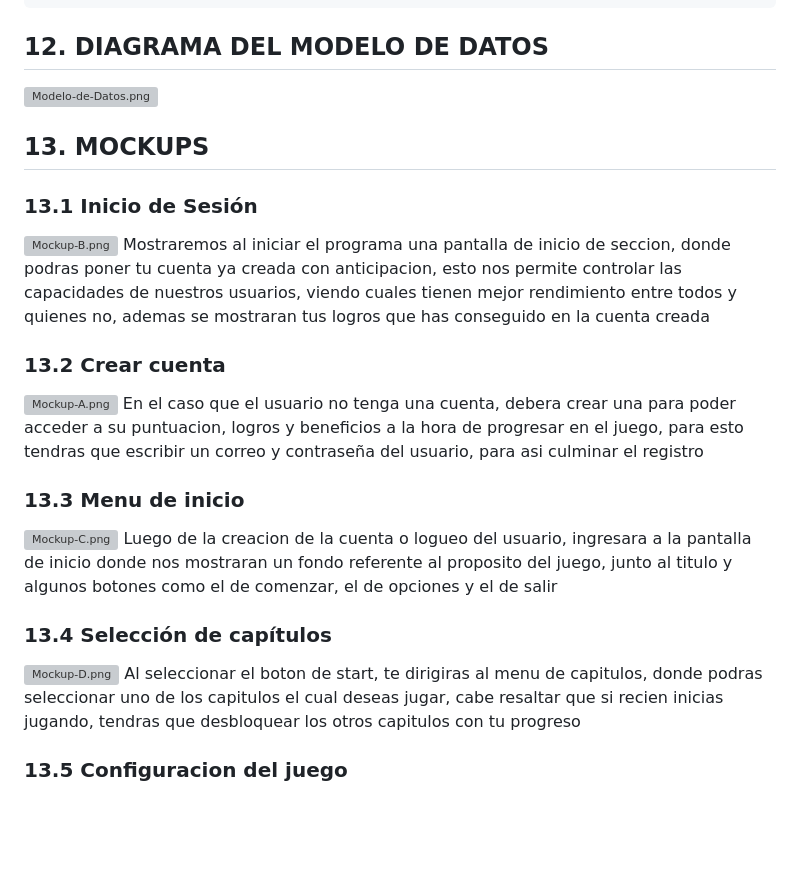
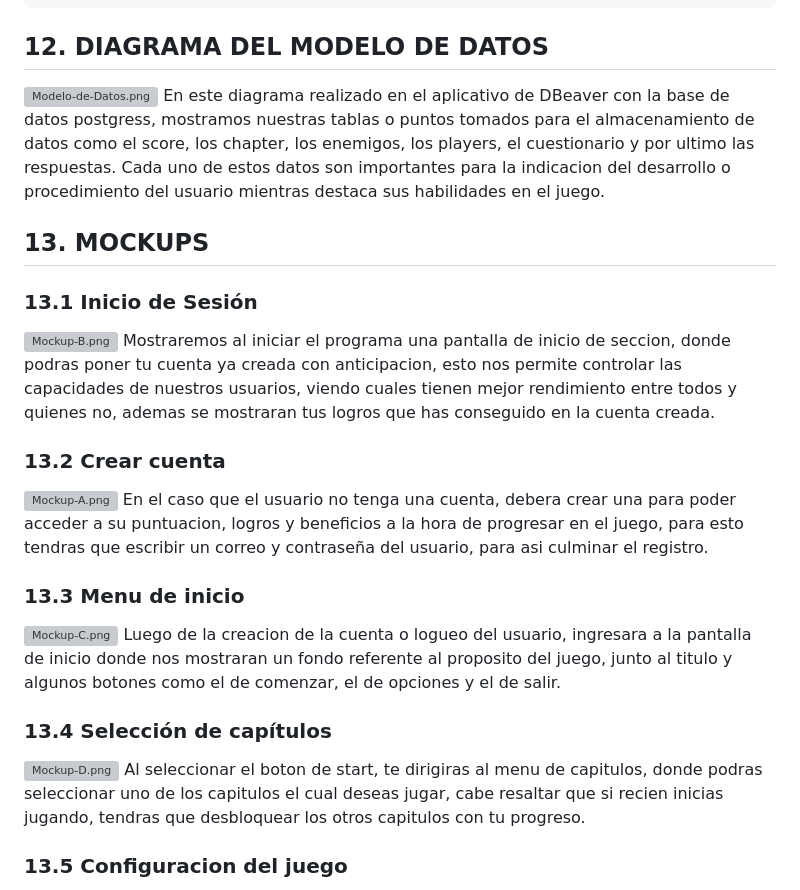
Before and after one commit to eluqm/CS2024-1Grupo04, a Markdown page: README.md, the part around the change. GitHub-like rendering; blank space fills up the shorter version; grey boxes are pictures that could not be loaded.

Commit message:
Implementación de extras textualesREADME.md

````diff
--- a/README.md
+++ b/README.md
@@ -241,23 +241,26 @@ create table chapter (
 ```
 ## 12. DIAGRAMA DEL MODELO DE DATOS
 [![Modelo-de-Datos.png](https://i.postimg.cc/pThScQJ5/Modelo-de-Datos.png)](https://postimg.cc/jwTvL79R)
+En este diagrama realizado en el aplicativo de DBeaver con la base de datos postgress, mostramos nuestras tablas o puntos tomados para el almacenamiento de datos como el score, los chapter,
+los enemigos, los players, el cuestionario y por ultimo las respuestas. Cada uno de estos datos son importantes para la indicacion del desarrollo o procedimiento del usuario mientras destaca
+sus habilidades en el juego.
 
 ## 13. MOCKUPS
 ### 13.1 Inicio de Sesión
 [![Mockup-B.png](https://i.postimg.cc/BnRwQVQ7/Mockup-B.png)](https://postimg.cc/hXb02MmV)
 Mostraremos al iniciar el programa una pantalla de inicio de seccion, donde podras poner tu cuenta ya creada con anticipacion, esto nos permite controlar las capacidades
-de nuestros usuarios, viendo cuales tienen mejor rendimiento entre todos y quienes no, ademas se mostraran tus logros que has conseguido en la cuenta creada
+de nuestros usuarios, viendo cuales tienen mejor rendimiento entre todos y quienes no, ademas se mostraran tus logros que has conseguido en la cuenta creada.
 ### 13.2 Crear cuenta
 [![Mockup-A.png](https://i.postimg.cc/6Q35tTqf/Mockup-A.png)](https://postimg.cc/WdBP7NMd)
 En el caso que el usuario no tenga una cuenta, debera crear una para poder acceder a su puntuacion, logros y beneficios a la hora de progresar en el juego, para esto tendras que
-escribir un correo y contraseña del usuario, para asi culminar el registro
+escribir un correo y contraseña del usuario, para asi culminar el registro.
 ### 13.3 Menu de inicio
 [![Mockup-C.png](https://i.postimg.cc/T2yB70Hd/Mockup-C.png)](https://postimg.cc/z3rd3Cr6)
-Luego de la creacion de la cuenta o logueo del usuario, ingresara a la pantalla de inicio donde nos mostraran un fondo referente al proposito del juego, junto al titulo y algunos botones como el de comenzar, el de opciones y el de salir
+Luego de la creacion de la cuenta o logueo del usuario, ingresara a la pantalla de inicio donde nos mostraran un fondo referente al proposito del juego, junto al titulo y algunos botones como el de comenzar, el de opciones y el de salir.
 ### 13.4 Selección de capítulos
 [![Mockup-D.png](https://i.postimg.cc/VLQZ78Cg/Mockup-D.png)](https://postimg.cc/0rnCQhZK)
 Al seleccionar el boton de start, te dirigiras al menu de capitulos, donde podras seleccionar uno de los capitulos el cual deseas jugar, cabe resaltar que si recien inicias
-jugando, tendras que desbloquear los otros capitulos con tu progreso
+jugando, tendras que desbloquear los otros capitulos con tu progreso.
 ### 13.5 Configuracion del juego
 [![Mockup-E.png](https://i.postimg.cc/59vnQRRC/Mockup-E.png)](https://postimg.cc/K4GndJFG)
 Al ingresar al boton de option, este lo dirigira al menu de opciones, donde podras cambiarle el volumen, resolucion, lenguaje, etc. A la comodidad del usuario, las opciones solo
````
